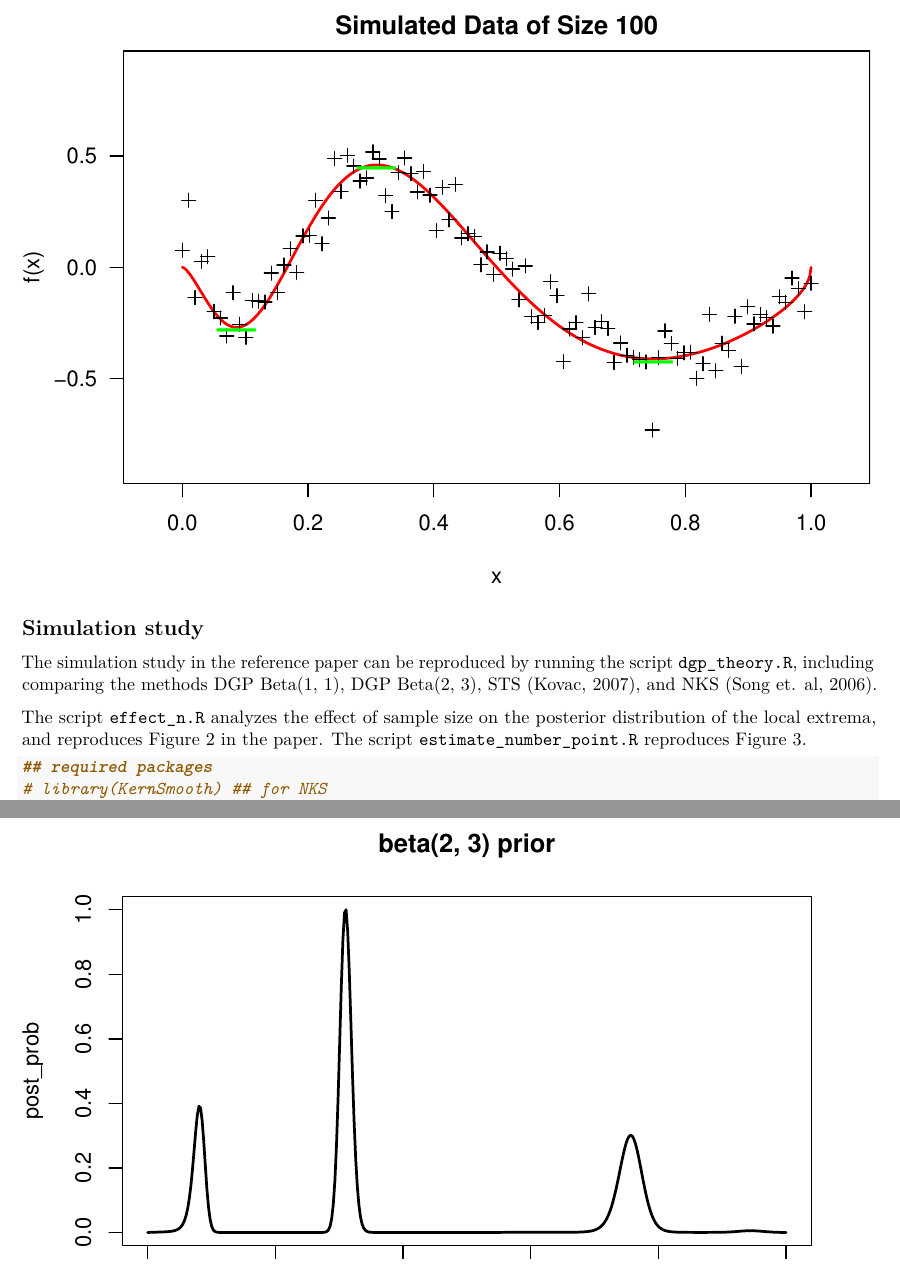
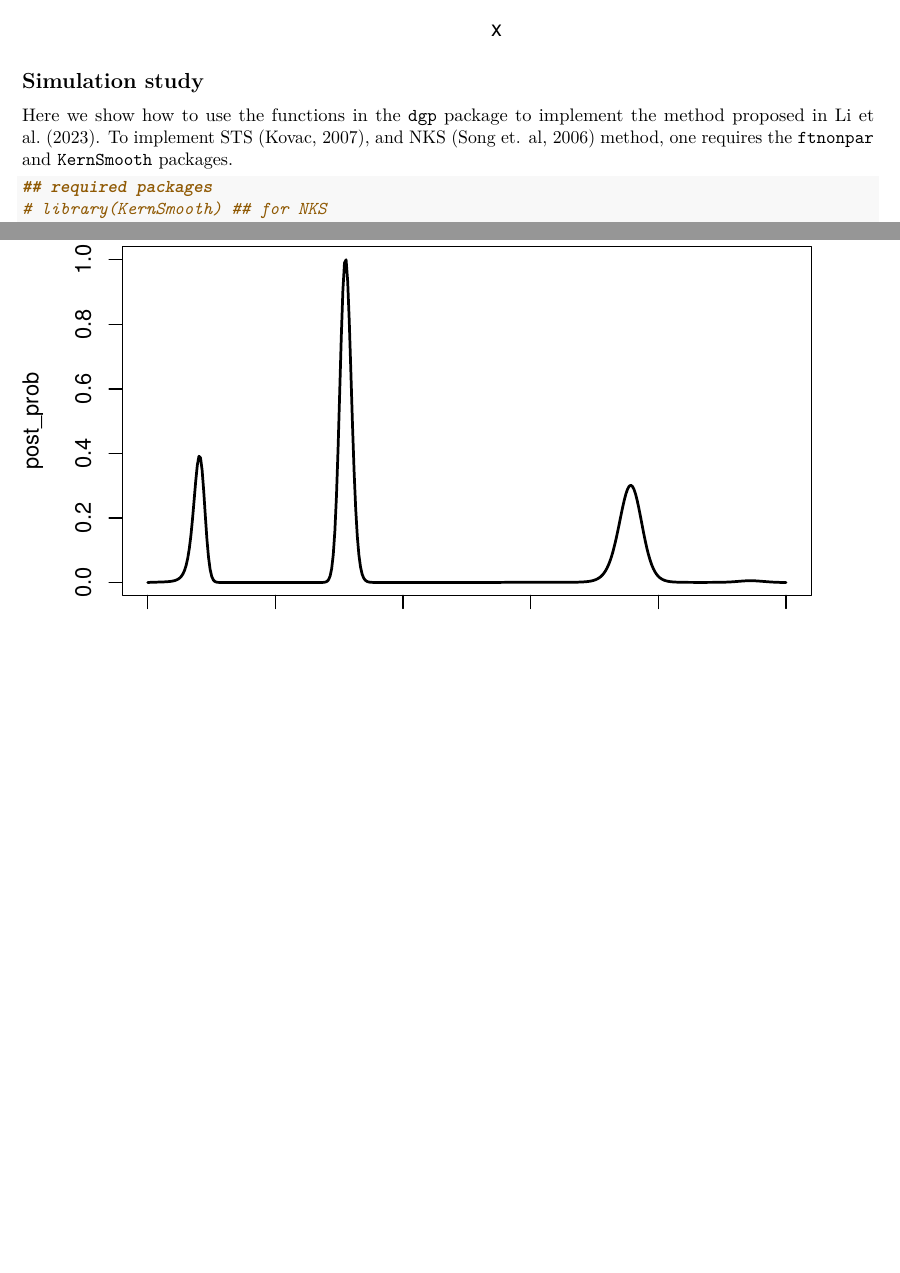
Before and after one commit to chenghanyustats/DGP, an R Markdown document (vignettes/simulation.Rmd): two parts of pages 2 and 5 of 6, joined at a grey line, cut at the place of the change, the shorter picture padded with empty space. The pictures show the output file vignettes/simulation.pdf that the author committed with the source.

Commit message:
edit simulation

````diff
--- a/vignettes/simulation.Rmd
+++ b/vignettes/simulation.Rmd
@@ -31,9 +31,12 @@ source("../data-raw/gen_sim_data.R")
 ```
 
 ## Simulation study
-The simulation study in the reference paper can be reproduced by running the script `dgp_theory.R`, including comparing the methods DGP Beta(1, 1), DGP Beta(2, 3), STS [(Kovac, 2007)](http://cran.nexr.com/web/packages/ftnonpar/index.html), and NKS (Song et. al, 2006).
 
-The script `effect_n.R` analyzes the effect of sample size on the posterior distribution of the local extrema, and reproduces Figure 2 in the paper. The script `estimate_number_point.R` reproduces Figure 3.
+Here we show how to use the functions in the `dgp` package to implement the method proposed in Li et al. (2023). To implement STS [(Kovac, 2007)](http://cran.nexr.com/web/packages/ftnonpar/index.html), and NKS (Song et. al, 2006) method, one requires the `ftnonpar` and `KernSmooth` packages.
+
+<!-- The simulation study in the reference paper can be reproduced by running the script `dgp_theory.R`, including comparing the methods DGP Beta(1, 1), DGP Beta(2, 3), STS [(Kovac, 2007)](http://cran.nexr.com/web/packages/ftnonpar/index.html), and NKS (Song et. al, 2006). -->
+
+<!-- The script `effect_n.R` analyzes the effect of sample size on the posterior distribution of the local extrema, and reproduces Figure 2 in the paper. The script `estimate_number_point.R` reproduces Figure 3. -->
 
 
 ```{r}
````
Also changed, not shown: vignettes/simulation.pdf.
